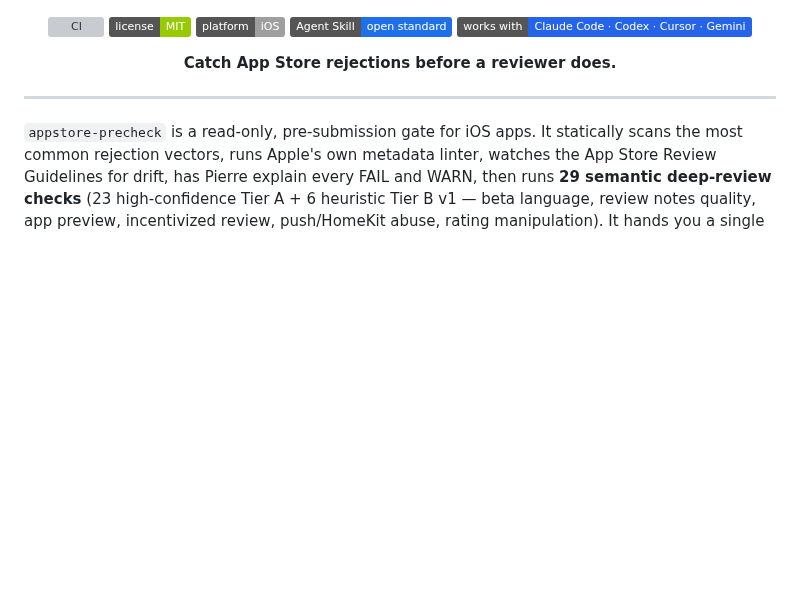
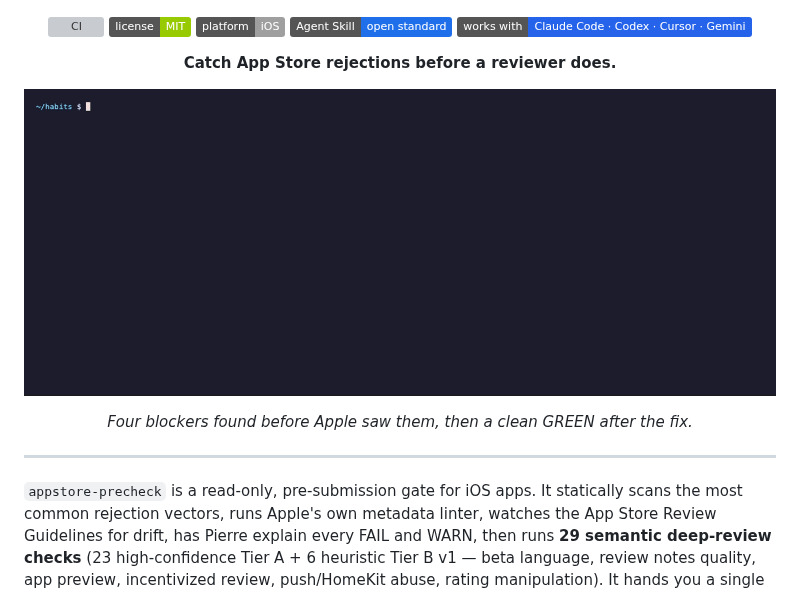
Before and after one commit to berkayturk/appstore-precheck, a Markdown page: README.md, the part around the change. Rendered like a GitHub page; pictures changed too: assets/demo-fix-loop.gif (added); badges without logos; blank space fills up the shorter version; grey boxes are pictures that could not be loaded.

Commit message:
docs(readme): add a RED-to-GREEN fix-loop demo above the fold (#28)
Renders with assets/demo-fix-loop.tape (vhs) from the bundled sample-app
fixture plus assets/demo-fix-loop.patch, so the GIF is reproducible the
same way assets/demo.gif is. The existing GREEN/RED demo under ## Demo is
untouched.

```diff
--- a/README.md
+++ b/README.md
@@ -11,6 +11,12 @@
 </p>
 
 <p align="center"><strong>Catch App Store rejections before a reviewer does.</strong></p>
+
+<p align="center">
+  <img src="assets/demo-fix-loop.gif" width="900" alt="appstore-precheck scanning an app: RED with four FAILs, then GREEN after the paywall is fixed">
+</p>
+
+<p align="center"><em>Four blockers found before Apple saw them, then a clean GREEN after the fix.</em></p>
 
 ---
 
```
Also changed, not shown: 2 other files.
